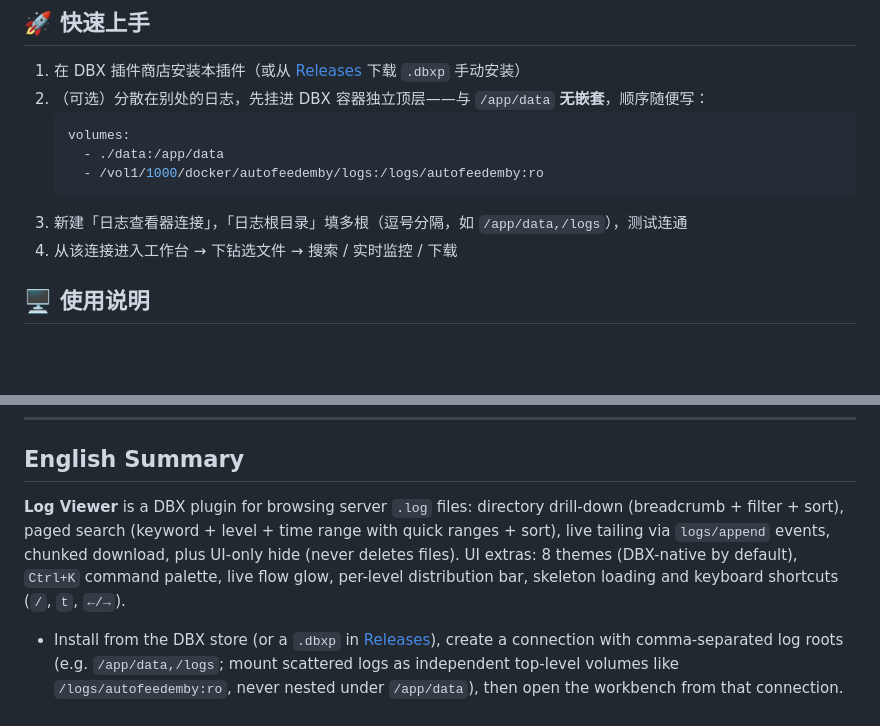
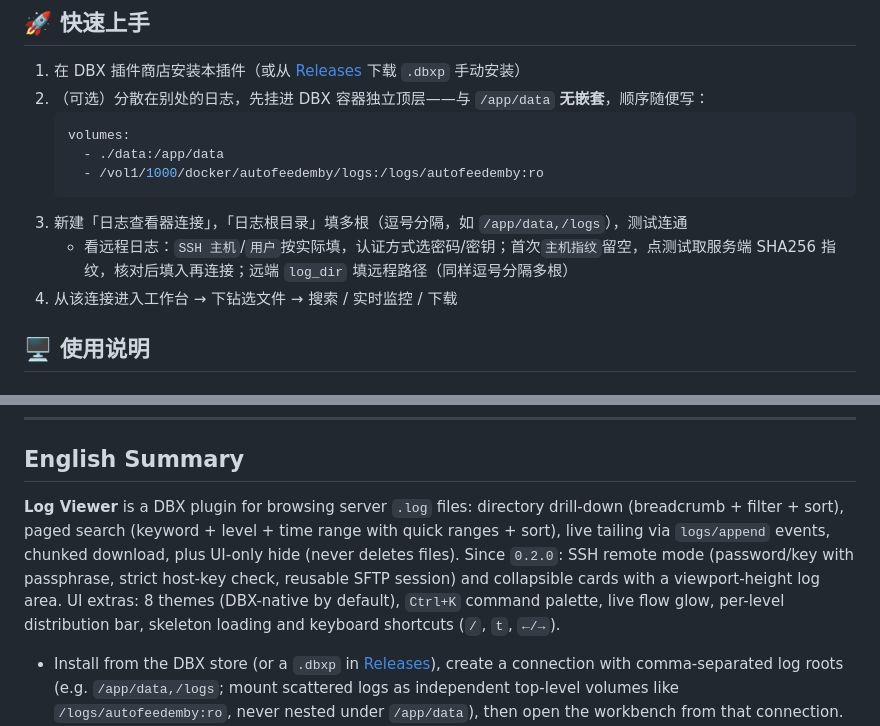
Before and after one commit to yxlongery/dbx-logviewer, a Markdown page: README.md, 2 parts joined by grey strips. GitHub-like rendering; blank space fills up the shorter version.

````diff
--- a/README.md
+++ b/README.md
@@ -29,6 +31,7 @@
      - /vol1/1000/docker/autofeedemby/logs:/logs/autofeedemby:ro
    ```
 3. 新建「日志查看器连接」，「日志根目录」填多根（逗号分隔，如 `/app/data,/logs`），测试连通
+   - 看远程日志：`SSH 主机`/`用户`按实际填，认证方式选密码/密钥；首次`主机指纹`留空，点测试取服务端 SHA256 指纹，核对后填入再连接；远端 `log_dir` 填远程路径（同样逗号分隔多根）
 4. 从该连接进入工作台 → 下钻选文件 → 搜索 / 实时监控 / 下载
 
 ## 🖥️ 使用说明
@@ -81,7 +86,7 @@
 
 ## English Summary
 
-**Log Viewer** is a DBX plugin for browsing server `.log` files: directory drill-down (breadcrumb + filter + sort), paged search (keyword + level + time range with quick ranges + sort), live tailing via `logs/append` events, chunked download, plus UI-only hide (never deletes files). UI extras: 8 themes (DBX-native by default), `Ctrl+K` command palette, live flow glow, per-level distribution bar, skeleton loading and keyboard shortcuts (`/`, `t`, `←/→`).
+**Log Viewer** is a DBX plugin for browsing server `.log` files: directory drill-down (breadcrumb + filter + sort), paged search (keyword + level + time range with quick ranges + sort), live tailing via `logs/append` events, chunked download, plus UI-only hide (never deletes files). Since `0.2.0`: SSH remote mode (password/key with passphrase, strict host-key check, reusable SFTP session) and collapsible cards with a viewport-height log area. UI extras: 8 themes (DBX-native by default), `Ctrl+K` command palette, live flow glow, per-level distribution bar, skeleton loading and keyboard shortcuts (`/`, `t`, `←/→`).
 
 - Install from the DBX store (or a `.dbxp` in [Releases](https://github.com/yxlongery/dbx-logviewer/releases)), create a connection with comma-separated log roots (e.g. `/app/data,/logs`; mount scattered logs as independent top-level volumes like `/logs/autofeedemby:ro`, never nested under `/app/data`), then open the workbench from that connection.
 - Limits: lists `.log` / `.out` only; ≤ 500 rows/page (default 100); at most 20000 matched rows per search (truncated with notice); tail starts from the last 200 lines.
````
Also changed, not shown: other parts of README.md (+5 -1 lines).
